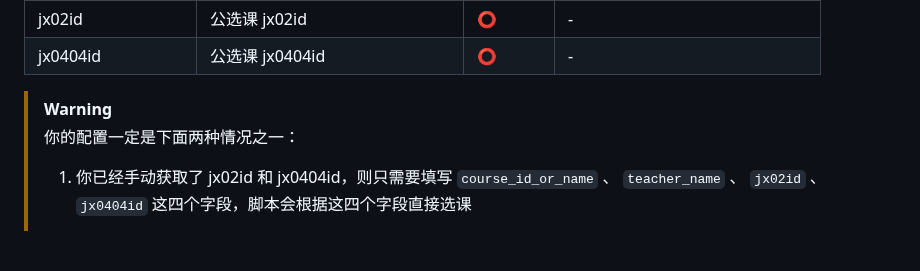
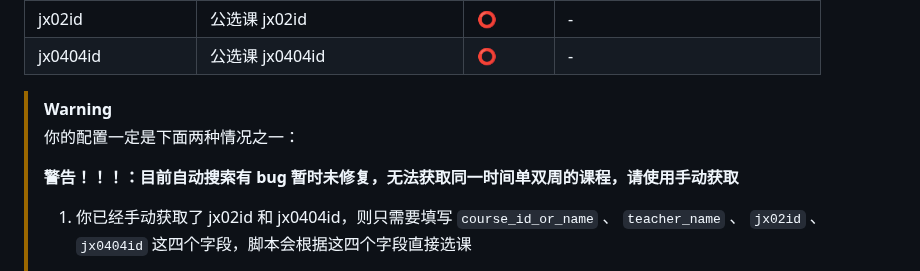
Before and after one commit to W1ndys/QFNUCourseSelector, a Markdown page: README.md, the part around the change. GitHub-like rendering; blank space fills up the shorter version.

Commit message:
docs(readme): 添加bug的警告信息

```diff
--- a/README.md
+++ b/README.md
@@ -124,6 +124,8 @@ git clone git@github.com:W1ndys/QFNUCourseSelector.git
 >
 > 你的配置一定是下面两种情况之一：
 >
+> **警告！！！：目前自动搜索有 bug 暂时未修复，无法获取同一时间单双周的课程，请使用手动获取**
+>
 > 1. 你已经手动获取了 jx02id 和 jx0404id，则只需要填写 `course_id_or_name` 、 `teacher_name` 、 `jx02id` 、 `jx0404id` 这四个字段，脚本会根据这四个字段直接选课
 >
 > 2. 你未手动获取 jx02id 和 jx0404id，则需要填写 `course_id_or_name` 、 `teacher_name` 、 `class_period` 、 `week_day` 、 `week` 这五个字段，脚本会根据这五个字段搜索课程，并获取课程的 `jx02id` 和 `jx0404id`
```
